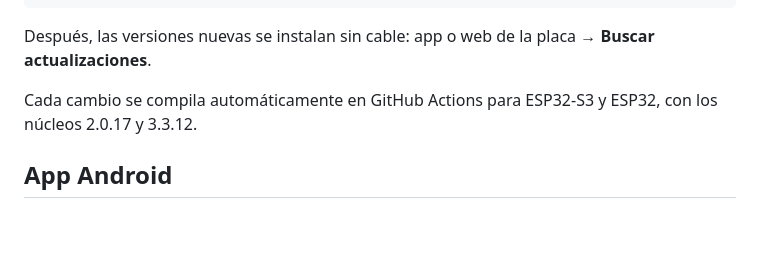
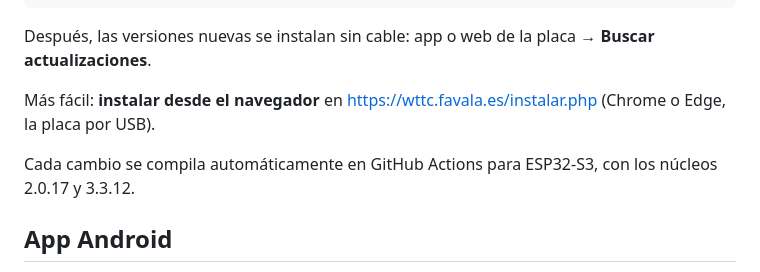
Before and after one commit to matatunos/wttc, a Markdown page: README.md, the part around one of its changes. Drawn GitHub-style; blank space fills up the shorter version.

```diff
--- a/README.md
+++ b/README.md
@@ -108,7 +117,9 @@ arduino-cli upload  --fqbn esp32:esp32:esp32s3:FlashSize=16M,PartitionScheme=hug
 
 Después, las versiones nuevas se instalan sin cable: app o web de la placa → **Buscar actualizaciones**.
 
-Cada cambio se compila automáticamente en GitHub Actions para ESP32-S3 y ESP32, con los núcleos 2.0.17 y 3.3.12.
+Más fácil: **instalar desde el navegador** en https://wttc.favala.es/instalar.php (Chrome o Edge, la placa por USB).
+
+Cada cambio se compila automáticamente en GitHub Actions para ESP32-S3, con los núcleos 2.0.17 y 3.3.12.
 
 ## App Android
 Se descarga como APK en [Releases](../../releases). Busca el ESP32 por Bluetooth, empareja con el PIN y se conecta
```
Also changed, not shown: other parts of README.md (+15 -6 lines), docs/ideas.md (+13 -1 lines).
